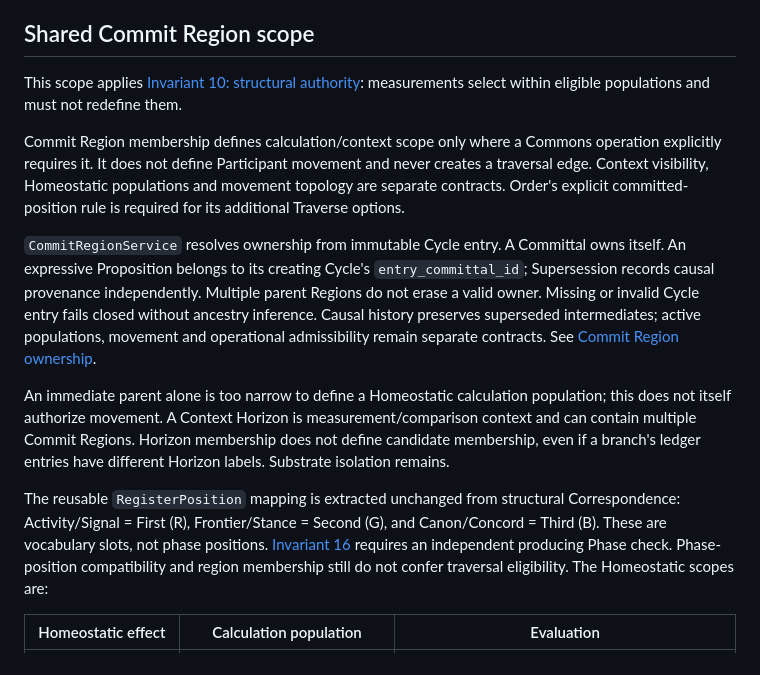
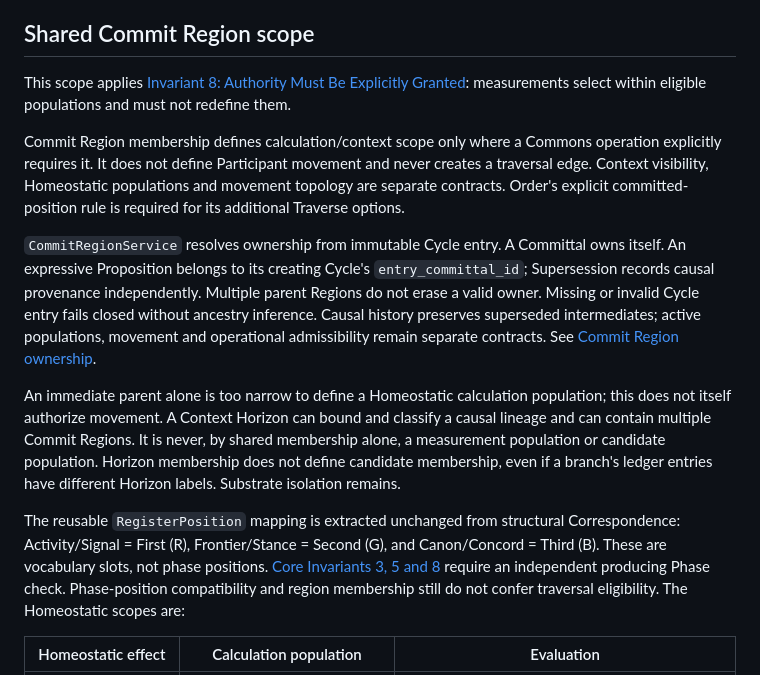
Before and after one commit to miranovadev/commons, a Markdown page: docs/participation.md, the part around the change. Drawn GitHub-style.

Commit message:
docs: align participation with ten invariants

```diff
--- a/docs/participation.md
+++ b/docs/participation.md
@@ -385,7 +385,7 @@ option. Mediated authority uses ordinary own-Region Receipts even when the same
 
 ## Shared Commit Region scope
 
-This scope applies [Invariant 10: structural authority](core-invariants.md#10-operations-may-only-act-within-their-structural-authority):
+This scope applies [Invariant 8: Authority Must Be Explicitly Granted](core-invariants.md#8-authority-must-be-explicitly-granted):
 measurements select within eligible populations and must not redefine them.
 
 Commit Region membership defines calculation/context scope only where a Commons
@@ -404,16 +404,16 @@ separate contracts.
 See [Commit Region ownership](commit-region-ownership.md).
 
 An immediate parent alone is too narrow to define a Homeostatic calculation
-population; this does not itself authorize movement. A Context Horizon is measurement/comparison context and
-can contain multiple Commit Regions.
-Horizon membership does not define candidate membership, even if a branch's
-ledger entries have different Horizon labels. Substrate isolation remains.
+population; this does not itself authorize movement. A Context Horizon can bound
+and classify a causal lineage and can contain multiple Commit Regions. It is
+never, by shared membership alone, a measurement population or candidate
+population. Horizon membership does not define candidate membership, even if a
+branch's ledger entries have different Horizon labels. Substrate isolation remains.
 
 The reusable `RegisterPosition` mapping is extracted unchanged from structural
 Correspondence: Activity/Signal = First (R), Frontier/Stance = Second (G), and
 Canon/Concord = Third (B). These are vocabulary slots, not phase positions.
-[Invariant 16](core-invariants.md#16-register-identity-does-not-confer-phase-identity)
-requires an independent producing Phase check. Phase-position compatibility
+[Core Invariants 3, 5 and 8](core-invariants.md) require an independent producing Phase check. Phase-position compatibility
 and region membership still do not confer traversal eligibility. The Homeostatic
 scopes are:
 
```
